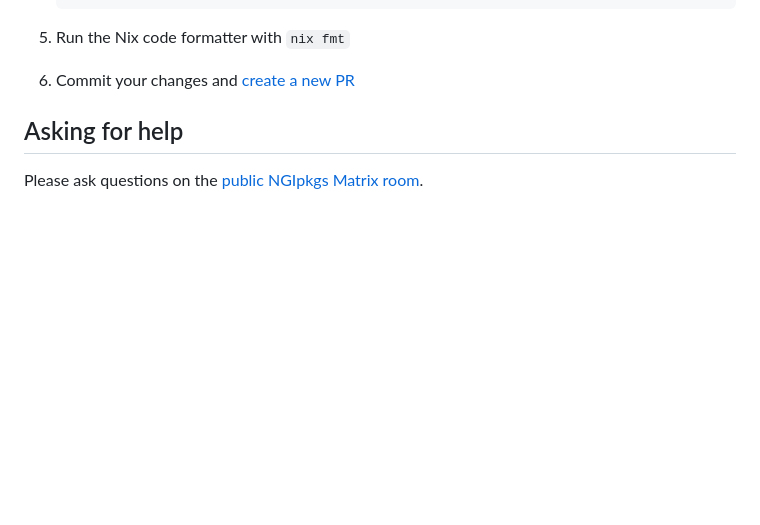
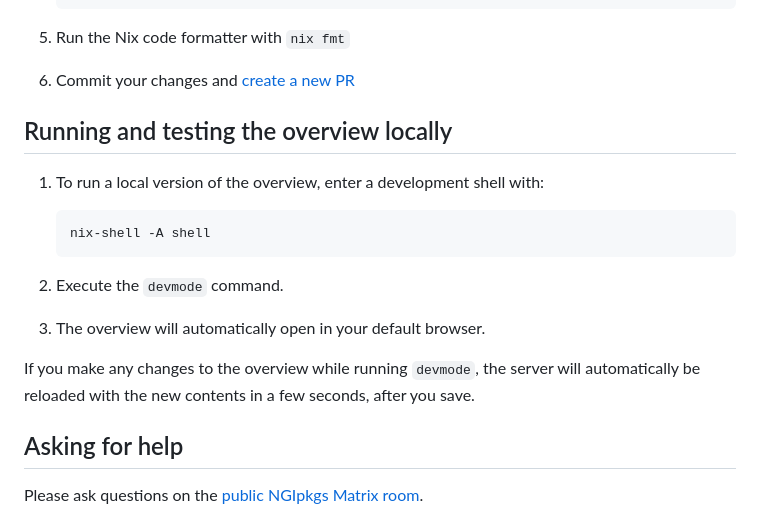
Before and after one commit to ngi-nix/ngipkgs, a Markdown page: CONTRIBUTING.md, the part around the change. Drawn GitHub-style; blank space fills up the shorter version.

Commit message:
docs: add usage instructions for overview's devmode

````diff
--- a/CONTRIBUTING.md
+++ b/CONTRIBUTING.md
@@ -240,6 +240,19 @@ The following information is needed to [open an issue for a new NGI project](htt
 1. Run the Nix code formatter with `nix fmt`
 1. Commit your changes and [create a new PR](#how-to-create-pull-requests-to-ngipkgs)
 
+## Running and testing the overview locally
+
+1. To run a local version of the overview, enter a development shell with:
+
+   ```
+   nix-shell -A shell
+   ```
+
+2. Execute the `devmode` command.
+3. The overview will automatically open in your default browser.
+
+If you make any changes to the overview while running `devmode`, the server will automatically be reloaded with the new contents in a few seconds, after you save.
+
 <!-- TODO: Add details about how to do more production-like deployments that require non-default config options. -->
 
 <!-- TODO: How to import all of NGIpkgs as an input to an existing NixOS configuration, in order to deploy a service alongside other services on the same virtual or physical machine. -->
````
